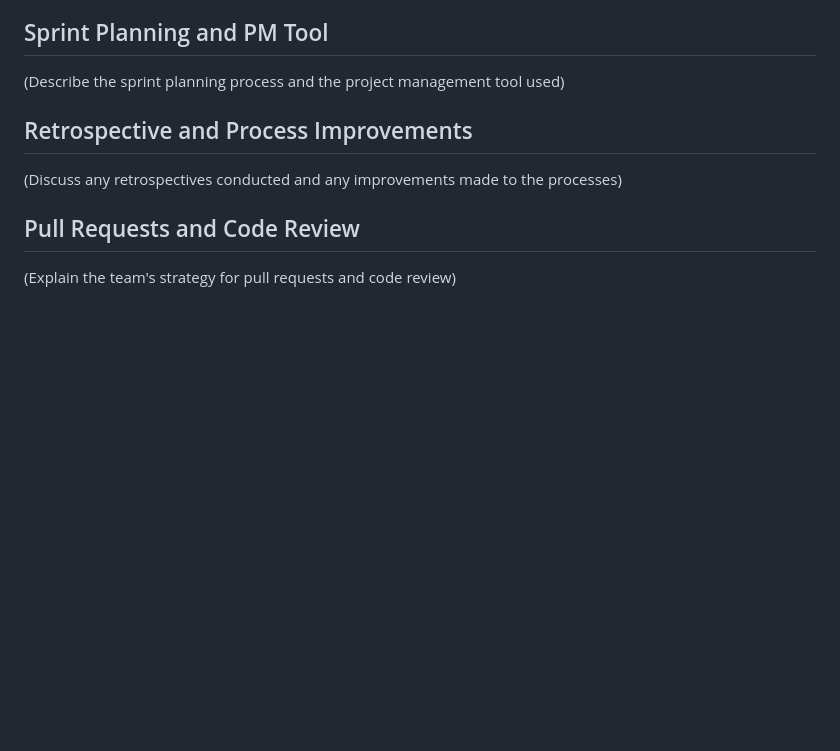
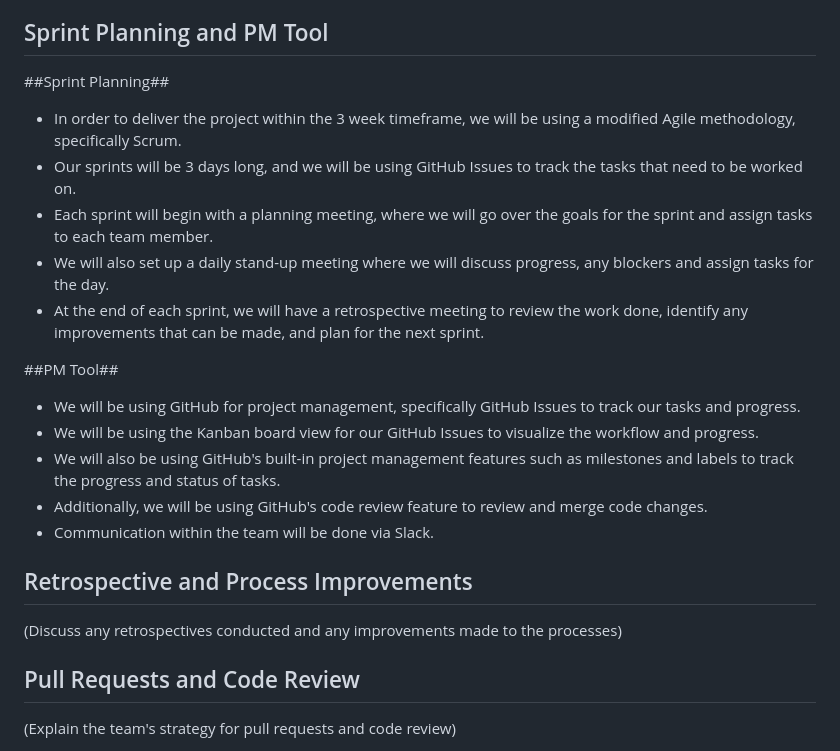
Before and after one commit to MrRayyanBorg/SQA_Assignment_2_Calculator, a Markdown page: README.md, the part around the change. GitHub-like rendering; blank space fills up the shorter version.

Commit message:
Added Sprint Planning and PM Tool Section

```diff
--- a/README.md
+++ b/README.md
@@ -92,7 +92,19 @@ Given that the project is a small one and we only have 3 weeks to deliver it, te
 Sprint Planning and PM Tool
 ---------------------------
 
-(Describe the sprint planning process and the project management tool used)
+##Sprint Planning##
+* In order to deliver the project within the 3 week timeframe, we will be using a modified Agile methodology, specifically Scrum.
+* Our sprints will be 3 days long, and we will be using GitHub Issues to track the tasks that need to be worked on.
+* Each sprint will begin with a planning meeting, where we will go over the goals for the sprint and assign tasks to each team member.
+* We will also set up a daily stand-up meeting where we will discuss progress, any blockers and assign tasks for the day.
+* At the end of each sprint, we will have a retrospective meeting to review the work done, identify any improvements that can be made, and plan for the next sprint.
+
+##PM Tool##
+* We will be using GitHub for project management, specifically GitHub Issues to track our tasks and progress.
+* We will be using the Kanban board view for our GitHub Issues to visualize the workflow and progress.
+* We will also be using GitHub's built-in project management features such as milestones and labels to track the progress and status of tasks.
+* Additionally, we will be using GitHub's code review feature to review and merge code changes.
+* Communication within the team will be done via Slack.
 
 Retrospective and Process Improvements
 --------------------------------------
```
